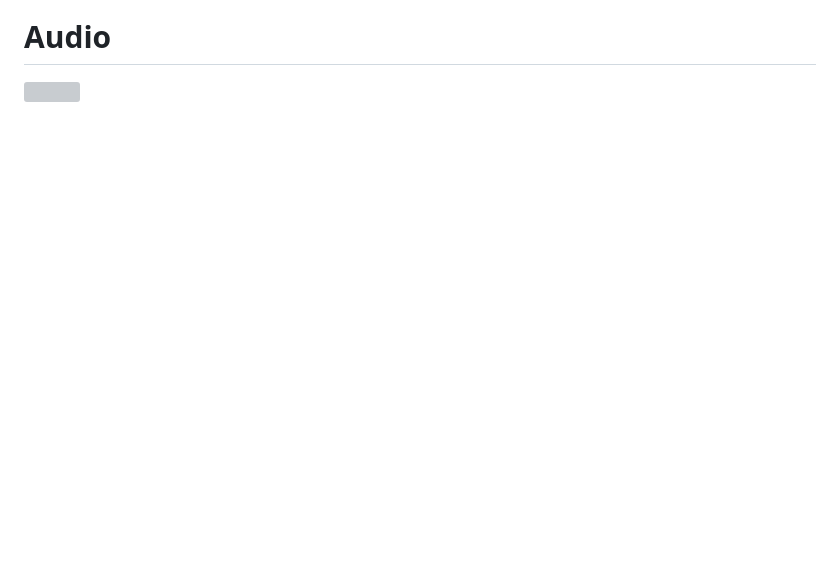
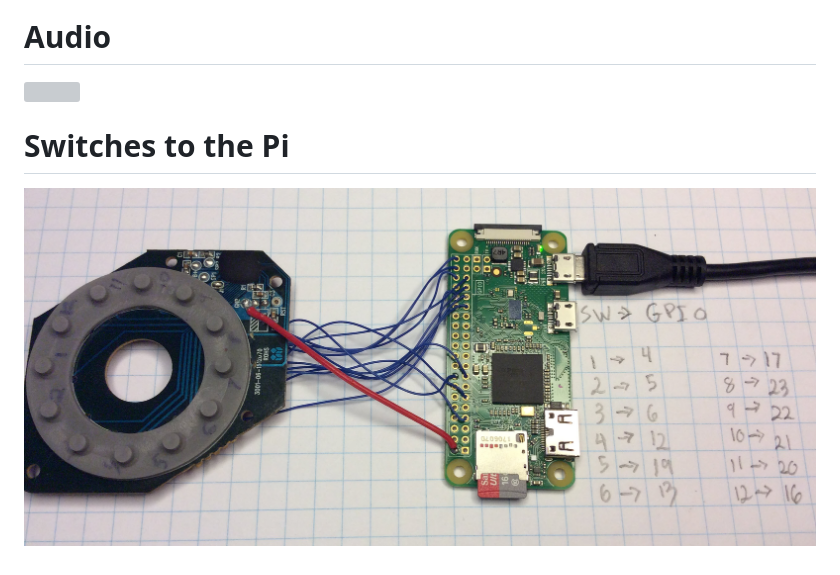
Before and after one commit to topherCantrell/FarmerSays, a Markdown page: README.md, the part around the change. Rendered like a GitHub page; pictures changed too: art/piswitches.jpg (added); blank space fills up the shorter version; grey boxes are pictures that could not be loaded.

```diff
--- a/README.md
+++ b/README.md
@@ -39,3 +39,7 @@ Then I replaced the rubber switch ring completing the board.
 # Audio
 
 ![](https://github.com/topherCantrell/FarmerSays/blob/master/art/audio.jpg)
+
+# Switches to the Pi
+
+![](https://github.com/topherCantrell/FarmerSays/blob/master/art/piswitches.jpg)
```
Also changed, not shown: 1 other file.
